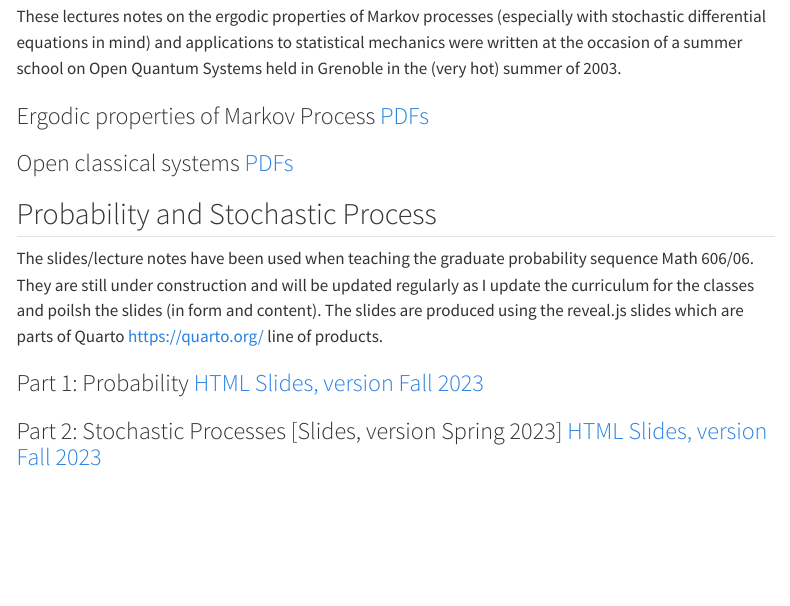
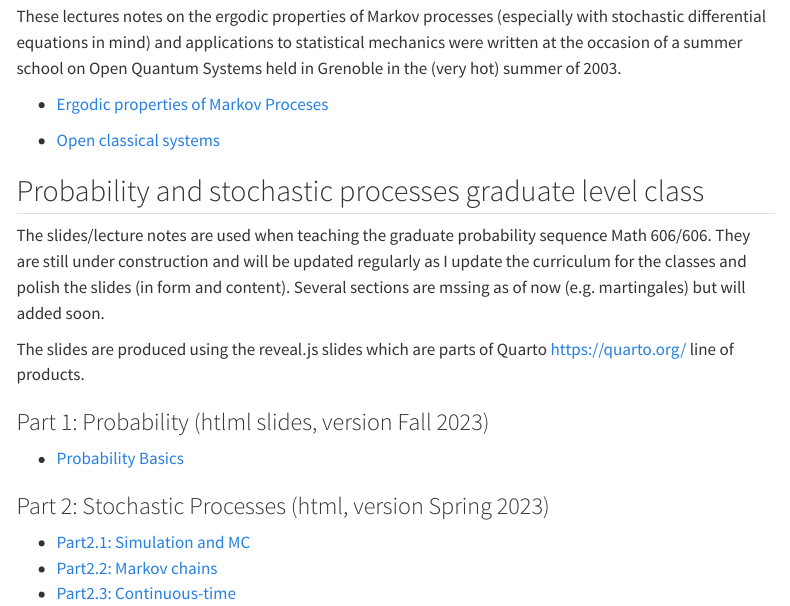
Before and after one commit to Luc-UMass/Luc-UMass.github.io, a Quarto document (lecturenotes.qmd): the page in a window 1100 px wide, from 130 px down. Rendered offline with R 4.5, knitr and Pandoc in place of Quarto, with nearby package versions; menus at the side of the page are left out.

Commit message:
1/16/24/update

```diff
--- a/lecturenotes.qmd
+++ b/lecturenotes.qmd
@@ -4,24 +4,29 @@ title: "Lecture Notes"
 
 ## Ergodic properties of Markov Processes
 
-These lectures notes on the ergodic properties of Markov processes (especially with stochastic differential equations in mind) and applications to statistical mechanics
-were written at the occasion of  a summer school on Open Quantum Systems held in Grenoble in the (very hot) summer of 2003.
+These lectures notes on the ergodic properties of Markov processes (especially with stochastic differential equations in mind) and applications to statistical mechanics  were written at the occasion of  a summer school on Open Quantum Systems held in Grenoble in the (very hot) summer of 2003.
 
-###  Ergodic properties of Markov Process   [PDFs](pdf/EMP.pdf)
+ + [Ergodic properties of Markov Proceses](pdf/EMP.pdf)
 
-### Open classical systems  [PDFs](pdf/OCP.pdf.pdf)
+ + [Open classical systems](pdf/OCP.pdf)
 
 
 
 
 
-## Probability and Stochastic Process
+## Probability and stochastic processes graduate level class
+
+The slides/lecture notes are used when teaching the graduate probability sequence Math 606/606.  They are still under construction and will be updated regularly as I update the curriculum for the classes and polish the slides (in form and content).  Several sections are mssing as of now (e.g. martingales) but will added soon.
+
+The slides are produced using the reveal.js slides which are parts of Quarto  <https://quarto.org/> line of products.
 
 
-The slides/lecture notes have been used when teaching the graduate probability sequence Math 606/06. They are still under construction and will be updated regularly
-as I update the curriculum for the classes and poilsh the slides (in form and content).  The slides are produced using the reveal.js slides which are parts of Quarto  <https://quarto.org/> line of products.
+### Part 1: Probability   (htlml slides, version Fall 2023)
 
+ + [Probability Basics](html/Probabilitymodels.html)
 
-### Part 1: Probability   [HTML Slides, version Fall 2023](html/Probabilitymodels.html)
+### Part 2: Stochastic Processes (html, version Spring 2023)
 
-### Part 2: Stochastic Processes [Slides, version Spring 2023] [HTML Slides, version Fall 2023](html/Stochasticsprocesses.html)
++ [Part2.1: Simulation and MC](html/StochasticProcesses-Part1-v23.html)
++ [Part2.2: Markov chains](html/StochasticProcesses-Part2-v23.html)
++ [Part2.3: Continuous-time](html/StochasticProcesses-Part3-v23.html)
```
Also changed, not shown: docs/search.json, 13 other files.
